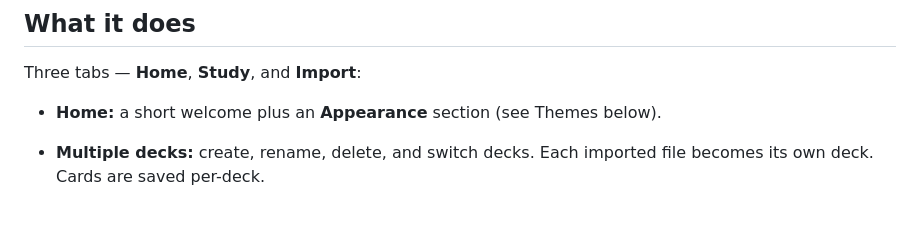
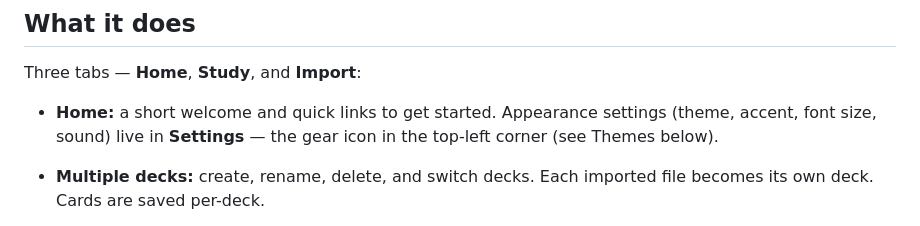
Before and after one commit to LurieJoe/flashcards-app, a Markdown page: README.md, the part around the change. Rendered like a GitHub page.

Commit message:
README: Appearance lives in Settings, not Home tab
Co-authored-by: Copilot <223556219+Copilot@users.noreply.github.com>

```diff
--- a/README.md
+++ b/README.md
@@ -11,7 +11,9 @@ friendly sea turtle whose flippers are flashcards.
 
 Three tabs — **Home**, **Study**, and **Import**:
 
-- **Home:** a short welcome plus an **Appearance** section (see Themes below).
+- **Home:** a short welcome and quick links to get started. Appearance settings
+  (theme, accent, font size, sound) live in **Settings** — the gear icon in the
+  top-left corner (see Themes below).
 - **Multiple decks:** create, rename, delete, and switch decks. Each imported file
   becomes its own deck. Cards are saved per-deck.
 - **Auto-create a deck (Import tab):** type a topic (e.g. *Animals*, *World Capitals*,
```
